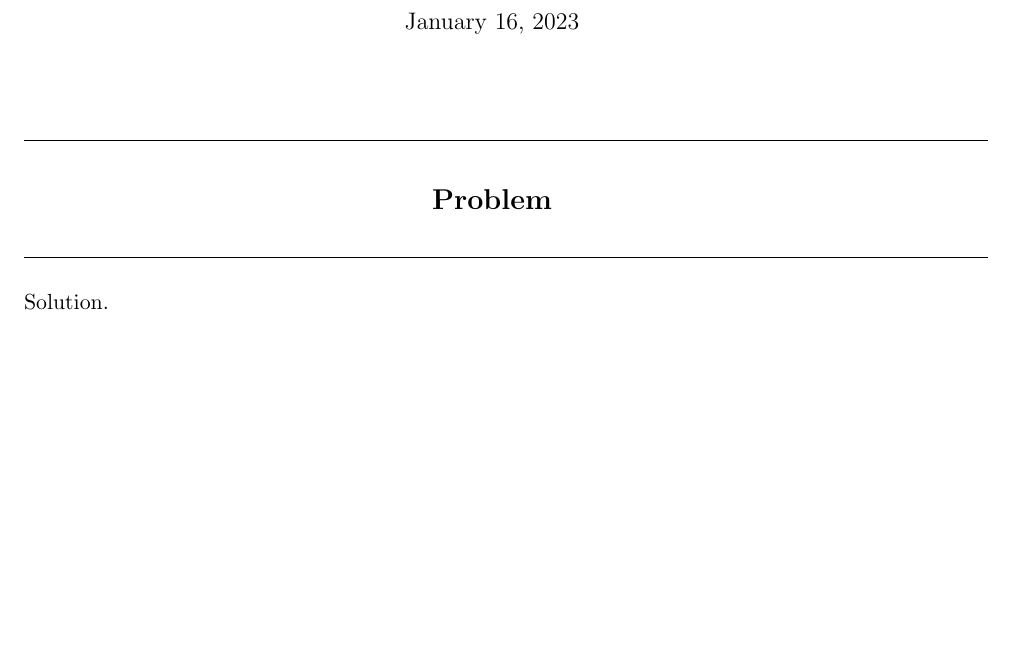
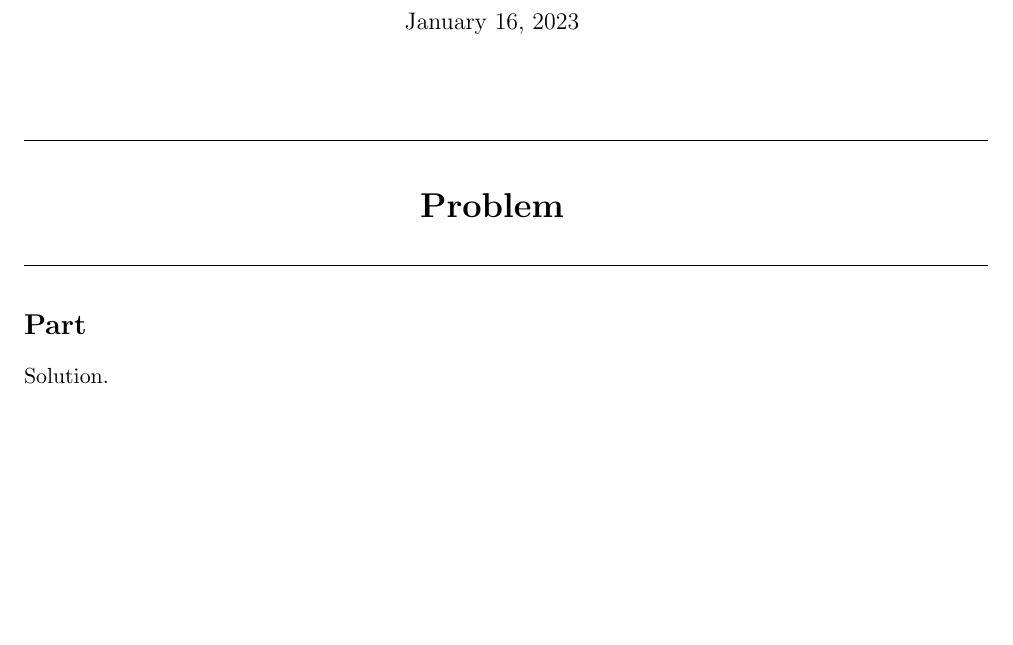
Before and after one commit to imashnake0/LaTeXplates, a LaTeX problem sheet (Assignments/Assignments.tex): part of the page, cut so that both start at the same text. Compiled offline with pdfLaTeX.

Commit message:
Added commands

```diff
--- a/Assignments/Assignments.tex
+++ b/Assignments/Assignments.tex
@@ -8,11 +18,9 @@
 
 \maketitle
 
-\begin{center}
-    \noindent \rule{17cm}{0.4pt}
-        \section*{Problem}
-    \noindent \rule{17cm}{0.4pt}
-\end{center}
+\psection{Problem}
+
+\psubsection{Part}
 
 \noindent
 Solution.
```
Also changed, not shown: Assignments/Assignments.tex (10 more changed lines).
